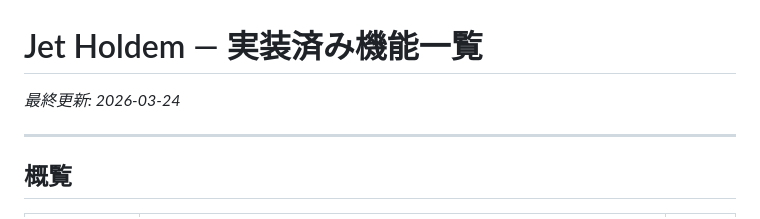
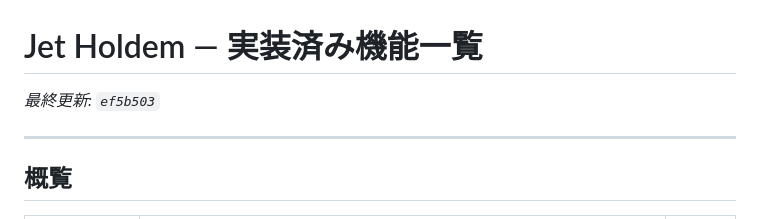
Before and after one commit to naoki235711/jet-holdem2, a Markdown page: docs/features.md, the part around the change. GitHub-like rendering.

Commit message:
docs(features): replace static date with commit hash in last-updated line
Co-Authored-By: Claude Sonnet 4.6 <noreply@anthropic.com>

```diff
--- a/docs/features.md
+++ b/docs/features.md
@@ -1,6 +1,6 @@
 # Jet Holdem — 実装済み機能一覧
 
-_最終更新: 2026-03-24_
+_最終更新: `ef5b503`_
 
 ---
 
```
